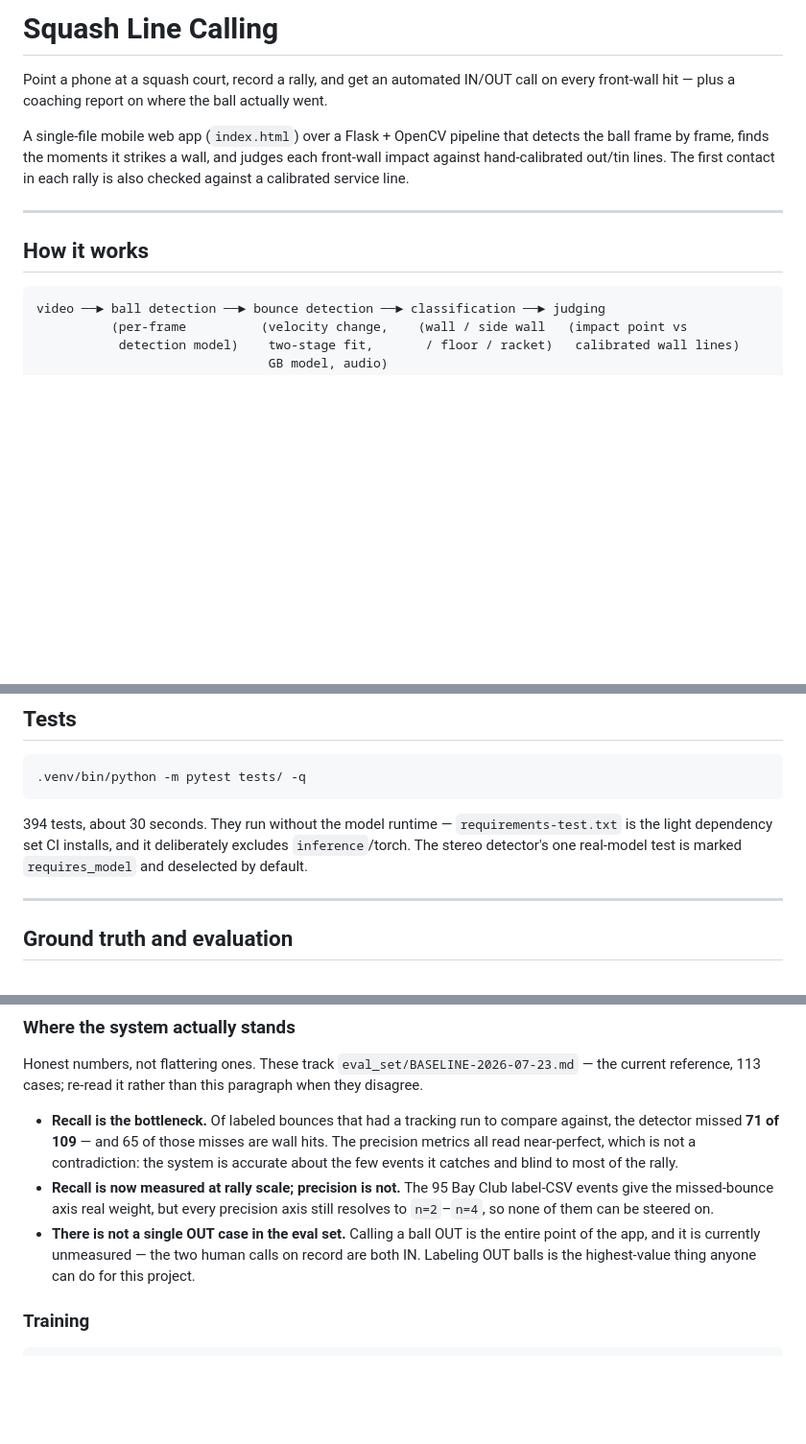
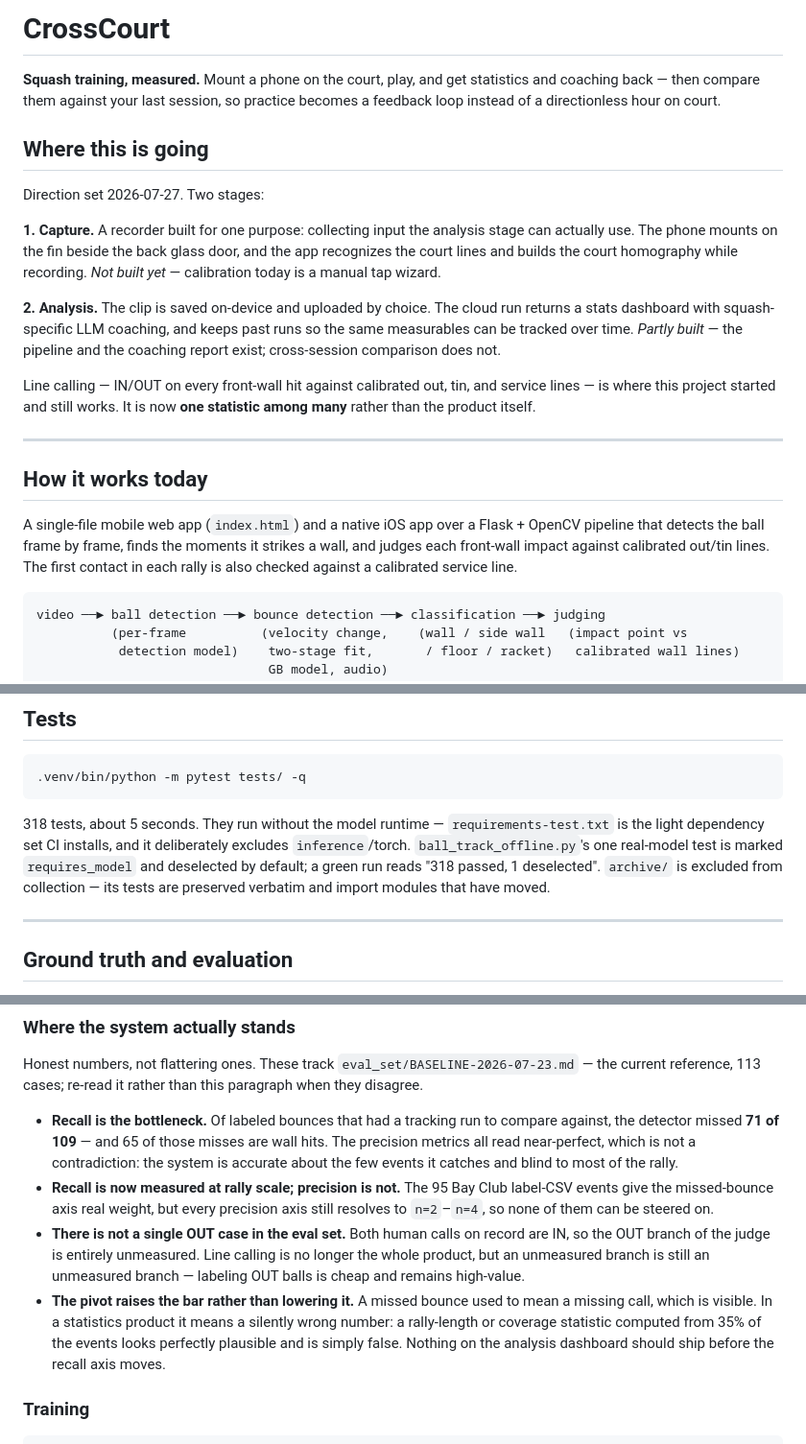
Before and after one commit to redcappyal/UCSC-AI-Project, a Markdown page: README.md, 3 parts joined by grey strips. Shown at 96% size. GitHub-like rendering; blank space fills up the shorter version.

````diff
--- a/README.md
+++ b/README.md
@@ -1,16 +1,35 @@
-# Squash Line Calling
+# CrossCourt
 
-Point a phone at a squash court, record a rally, and get an automated IN/OUT call on
-every front-wall hit — plus a coaching report on where the ball actually went.
+**Squash training, measured.** Mount a phone on the court, play, and get statistics and
+coaching back — then compare them against your last session, so practice becomes a
+feedback loop instead of a directionless hour on court.
 
-A single-file mobile web app (`index.html`) over a Flask + OpenCV pipeline that detects
-the ball frame by frame, finds the moments it strikes a wall, and judges each front-wall
-impact against hand-calibrated out/tin lines. The first contact in each rally is also
-checked against a calibrated service line.
+## Where this is going
+
+Direction set 2026-07-27. Two stages:
+
+**1. Capture.** A recorder built for one purpose: collecting input the analysis stage can
+actually use. The phone mounts on the fin beside the back glass door, and the app
+recognizes the court lines and builds the court homography while recording. *Not built
+yet* — calibration today is a manual tap wizard.
+
+**2. Analysis.** The clip is saved on-device and uploaded by choice. The cloud run returns
+a stats dashboard with squash-specific LLM coaching, and keeps past runs so the same
+measurables can be tracked over time. *Partly built* — the pipeline and the coaching
+report exist; cross-session comparison does not.
+
+Line calling — IN/OUT on every front-wall hit against calibrated out, tin, and service
+lines — is where this project started and still works. It is now **one statistic among
+many** rather than the product itself.
 
 ---
 
-## How it works
+## How it works today
+
+A single-file mobile web app (`index.html`) and a native iOS app over a Flask + OpenCV
+pipeline that detects the ball frame by frame, finds the moments it strikes a wall, and
+judges each front-wall impact against calibrated out/tin lines. The first contact in each
+rally is also checked against a calibrated service line.
 
 ```
 video ──► ball detection ──► bounce detection ──► classification ──► judging
@@ -92,9 +112,11 @@ the built-in local coaching template and displays the reason.
 .venv/bin/python -m pytest tests/ -q
 ```
 
-394 tests, about 30 seconds. They run without the model runtime — `requirements-test.txt` is
-the light dependency set CI installs, and it deliberately excludes `inference`/torch. The
-stereo detector's one real-model test is marked `requires_model` and deselected by default.
+318 tests, about 5 seconds. They run without the model runtime — `requirements-test.txt` is
+the light dependency set CI installs, and it deliberately excludes `inference`/torch.
+`ball_track_offline.py`'s one real-model test is marked `requires_model` and deselected by
+default; a green run reads "318 passed, 1 deselected". `archive/` is excluded from
+collection — its tests are preserved verbatim and import modules that have moved.
 
 ---
 
@@ -150,9 +172,15 @@ current reference, 113 cases; re-read it rather than this paragraph when they di
 - **Recall is now measured at rally scale; precision is not.** The 95 Bay Club label-CSV
   events give the missed-bounce axis real weight, but every precision axis still resolves
   to `n=2`–`n=4`, so none of them can be steered on.
-- **There is not a single OUT case in the eval set.** Calling a ball OUT is the entire
-  point of the app, and it is currently unmeasured — the two human calls on record are
-  both IN. Labeling OUT balls is the highest-value thing anyone can do for this project.
+- **There is not a single OUT case in the eval set.** Both human calls on record are IN, so
+  the OUT branch of the judge is entirely unmeasured. Line calling is no longer the whole
+  product, but an unmeasured branch is still an unmeasured branch — labeling OUT balls is
+  cheap and remains high-value.
+- **The pivot raises the bar rather than lowering it.** A missed bounce used to mean a
+  missing call, which is visible. In a statistics product it means a silently wrong number:
+  a rally-length or coverage statistic computed from 35% of the events looks perfectly
+  plausible and is simply false. Nothing on the analysis dashboard should ship before the
+  recall axis moves.
 
 ### Training
 
````
Also changed, not shown: other parts of README.md (+8 -3 lines), CLAUDE.md (+46 -13 lines).
